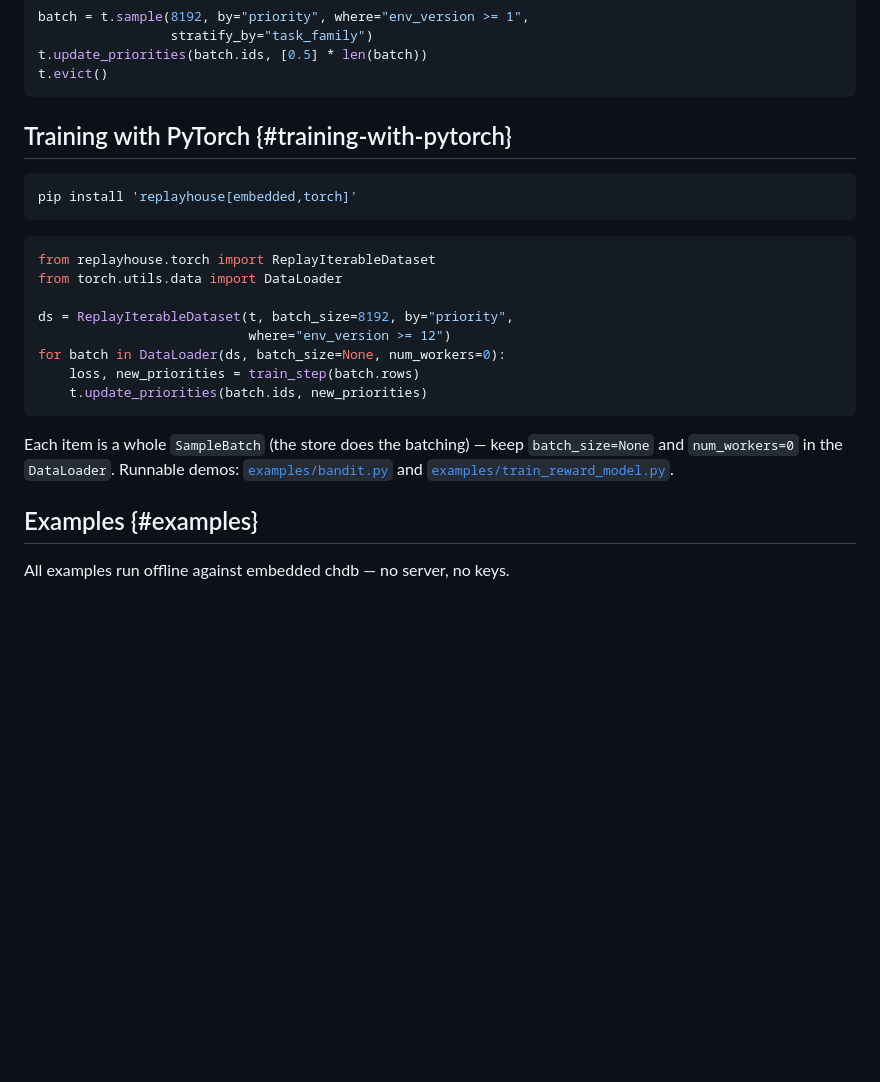
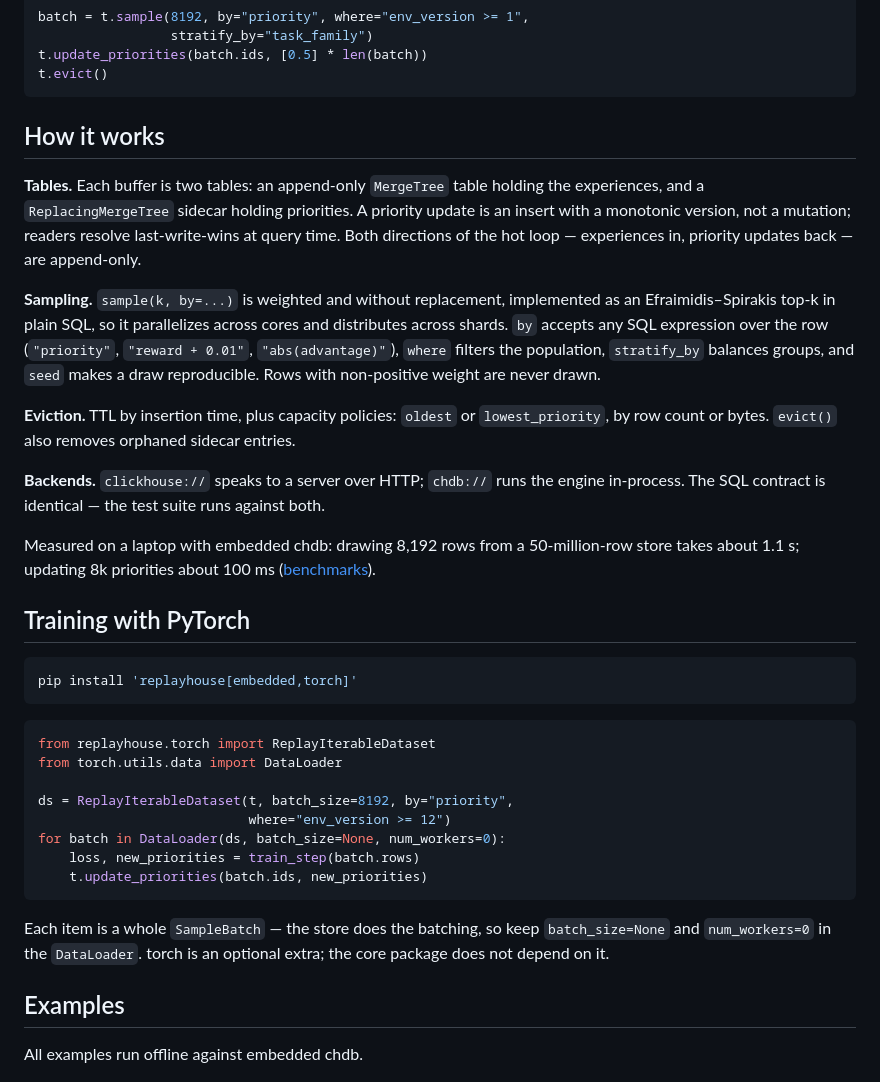
Before and after one commit to jaymebrd/replayhouse, a Markdown page: README.md, the part around one of its changes. Rendered like a GitHub page; blank space fills up the shorter version.

````diff
--- a/README.md
+++ b/README.md
@@ -60,7 +63,34 @@ t.update_priorities(batch.ids, [0.5] * len(batch))
 t.evict()
 ```
 
-## Training with PyTorch {#training-with-pytorch}
+## How it works
+
+**Tables.** Each buffer is two tables: an append-only `MergeTree` table
+holding the experiences, and a `ReplacingMergeTree` sidecar holding
+priorities. A priority update is an insert with a monotonic version, not a
+mutation; readers resolve last-write-wins at query time. Both directions of
+the hot loop — experiences in, priority updates back — are append-only.
+
+**Sampling.** `sample(k, by=...)` is weighted and without replacement,
+implemented as an Efraimidis–Spirakis top-k in plain SQL, so it parallelizes
+across cores and distributes across shards. `by` accepts any SQL expression
+over the row (`"priority"`, `"reward + 0.01"`, `"abs(advantage)"`), `where`
+filters the population, `stratify_by` balances groups, and `seed` makes a
+draw reproducible. Rows with non-positive weight are never drawn.
+
+**Eviction.** TTL by insertion time, plus capacity policies: `oldest` or
+`lowest_priority`, by row count or bytes. `evict()` also removes orphaned
+sidecar entries.
+
+**Backends.** `clickhouse://` speaks to a server over HTTP;
+`chdb://` runs the engine in-process. The SQL contract is identical — the
+test suite runs against both.
+
+Measured on a laptop with embedded chdb: drawing 8,192 rows from a
+50-million-row store takes about 1.1 s; updating 8k priorities about
+100 ms ([benchmarks](benchmarks/RESULTS.md)).
+
+## Training with PyTorch
 
 ```bash
 pip install 'replayhouse[embedded,torch]'
@@ -77,14 +107,13 @@ for batch in DataLoader(ds, batch_size=None, num_workers=0):
     t.update_priorities(batch.ids, new_priorities)
 ```
 
-Each item is a whole `SampleBatch` (the store does the batching) — keep
-`batch_size=None` and `num_workers=0` in the `DataLoader`. Runnable demos:
-[`examples/bandit.py`](examples/bandit.py) and
-[`examples/train_reward_model.py`](examples/train_reward_model.py).
+Each item is a whole `SampleBatch` — the store does the batching, so keep
+`batch_size=None` and `num_workers=0` in the `DataLoader`. torch is an
+optional extra; the core package does not depend on it.
 
-## Examples {#examples}
+## Examples
 
-All examples run offline against embedded chdb — no server, no keys.
+All examples run offline against embedded chdb.
 
 ![Prioritized replay demo](examples/demo.gif)
 
````
Also changed, not shown: other parts of README.md (+50 -51 lines).
